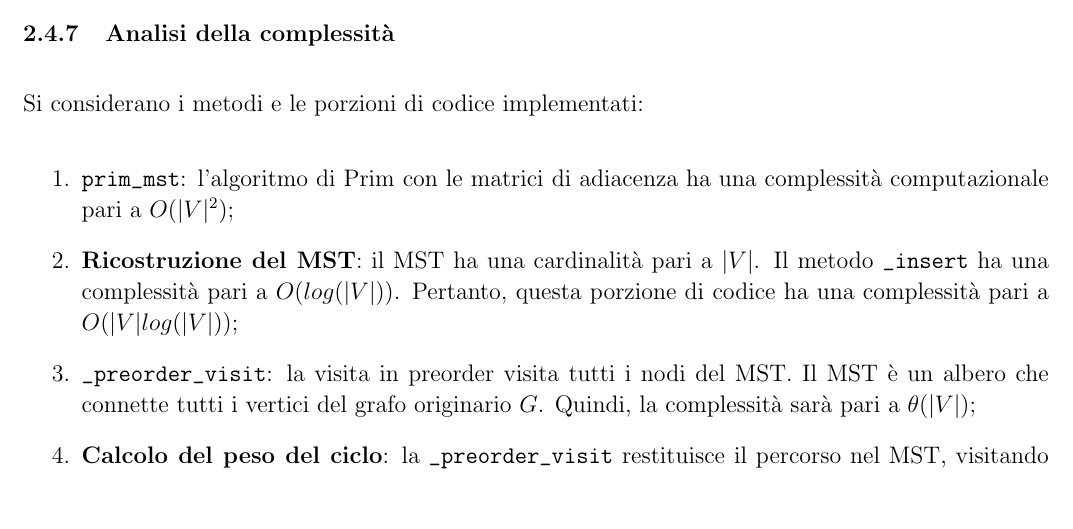
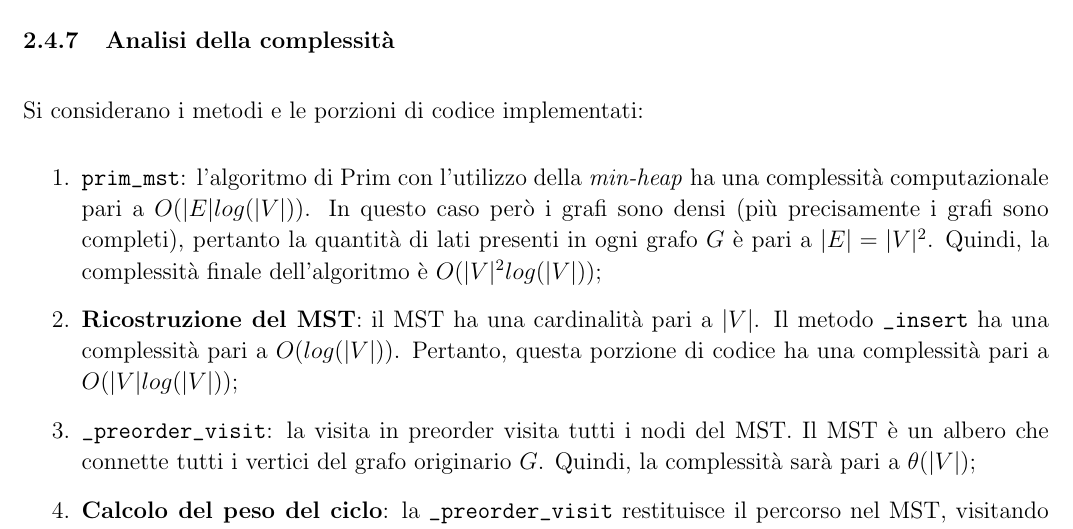
Before and after one commit to federicozanardo/AdvancedAlgorithmsLabs, a LaTeX document (ex-lab-2/docs/main.tex, which reads ex-lab-2/docs/res/sections/algoritmi.tex): part of page 18 of 30, cut so that both start at the same text, the shorter picture padded with empty space. Compiled offline with pdfLaTeX.

Commit message:
Correct the time complexity for Prim algorithm.

```diff
--- a/ex-lab-2/docs/res/sections/algoritmi.tex
+++ b/ex-lab-2/docs/res/sections/algoritmi.tex
@@ -376,8 +376,11 @@ In conclusione, vengono sommate tutte le distanze nel seguente modo:
 
 Si considerano i metodi e le porzioni di codice implementati:
 \begin{enumerate}
-    \item \verb|prim_mst|: l'algoritmo di Prim con le matrici di adiacenza ha una complessità
-    computazionale pari a $O(|V|^2)$;
+    \item \verb|prim_mst|: l'algoritmo di Prim con l'utilizzo della \textit{min-heap} ha
+    una complessità computazionale pari a $O(|E|log(|V|))$. In questo caso però i grafi
+    sono densi (più precisamente i grafi sono completi), pertanto la quantità di lati
+    presenti in ogni grafo $G$ è pari a $|E| = |V|^2$. Quindi, la complessità finale
+    dell'algoritmo è $O(|V|^2 log(|V|))$;
     \item \textbf{Ricostruzione del MST}: il MST ha una cardinalità pari a $|V|$. Il metodo
     \verb|_insert| ha una complessità pari a $O(log(|V|))$. Pertanto, questa porzione di
     codice ha una complessità pari a $O(|V| log(|V|))$;
```
